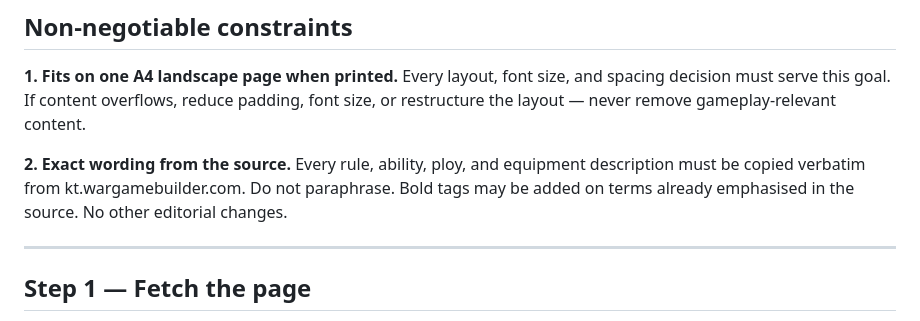
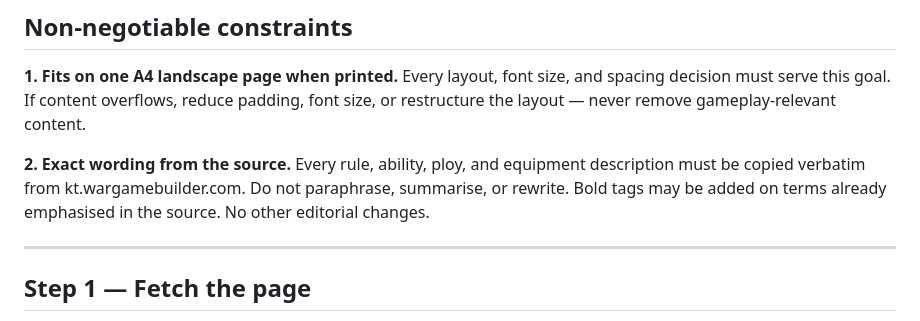
Before and after one commit to mquentin/kt3rdedition, a Markdown page: PLAN.md, the part around the change. Rendered like a GitHub page.

Commit message:
Revert "Tighten constraint #2 wording in PLAN.md"
This reverts commit b014cf0e9a81f7c27c488f23314e15c012ca560f.

```diff
--- a/PLAN.md
+++ b/PLAN.md
@@ -10,7 +10,7 @@ Source pattern: `https://kt.wargamebuilder.com/fr/killteam/view/[ID]`
 Every layout, font size, and spacing decision must serve this goal. If content overflows, reduce padding, font size, or restructure the layout — never remove gameplay-relevant content.
 
 **2. Exact wording from the source.**
-Every rule, ability, ploy, and equipment description must be copied verbatim from kt.wargamebuilder.com. Do not paraphrase. Bold tags may be added on terms already emphasised in the source. No other editorial changes.
+Every rule, ability, ploy, and equipment description must be copied verbatim from kt.wargamebuilder.com. Do not paraphrase, summarise, or rewrite. Bold tags may be added on terms already emphasised in the source. No other editorial changes.
 
 ---
 
```
